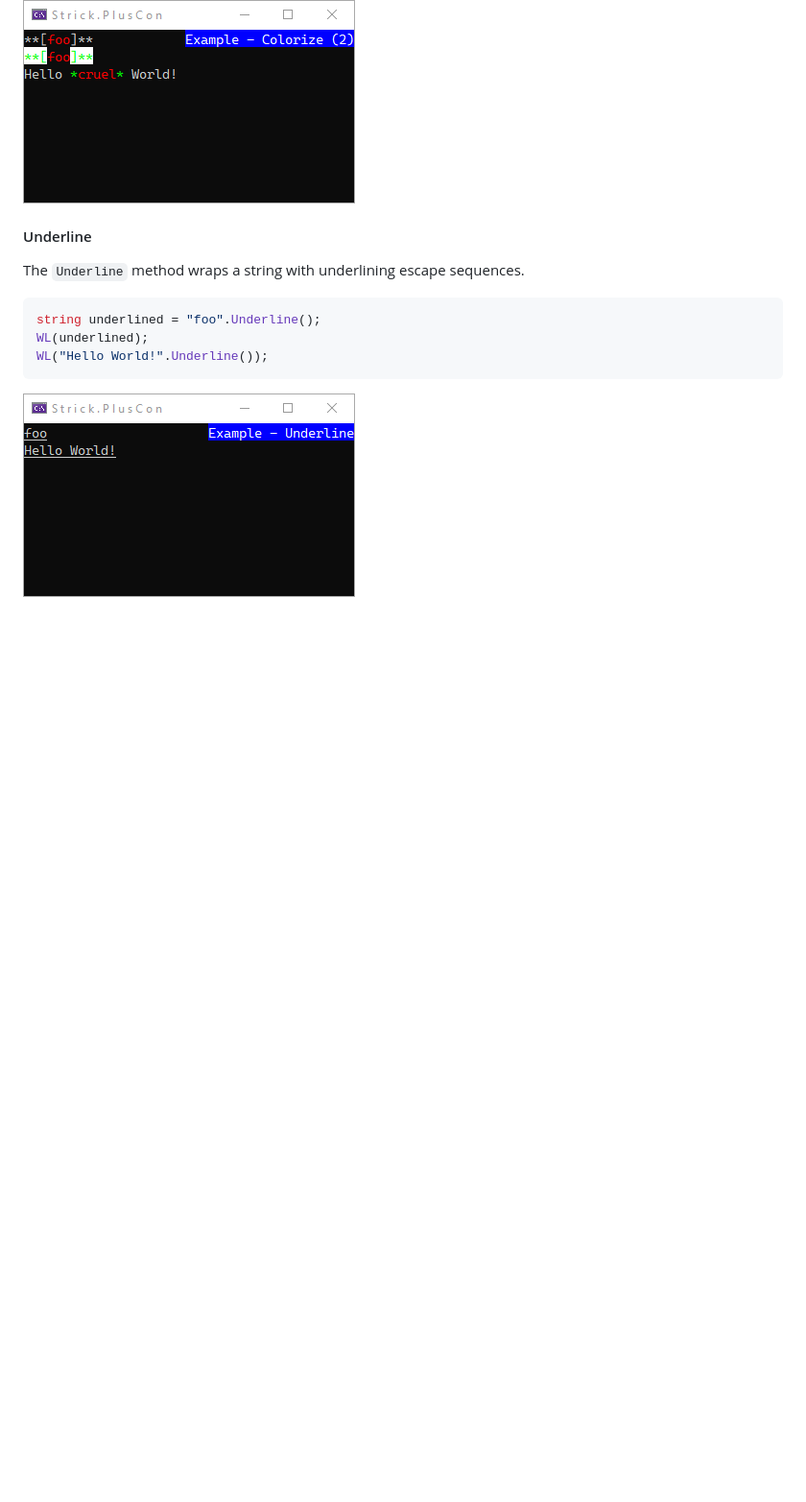
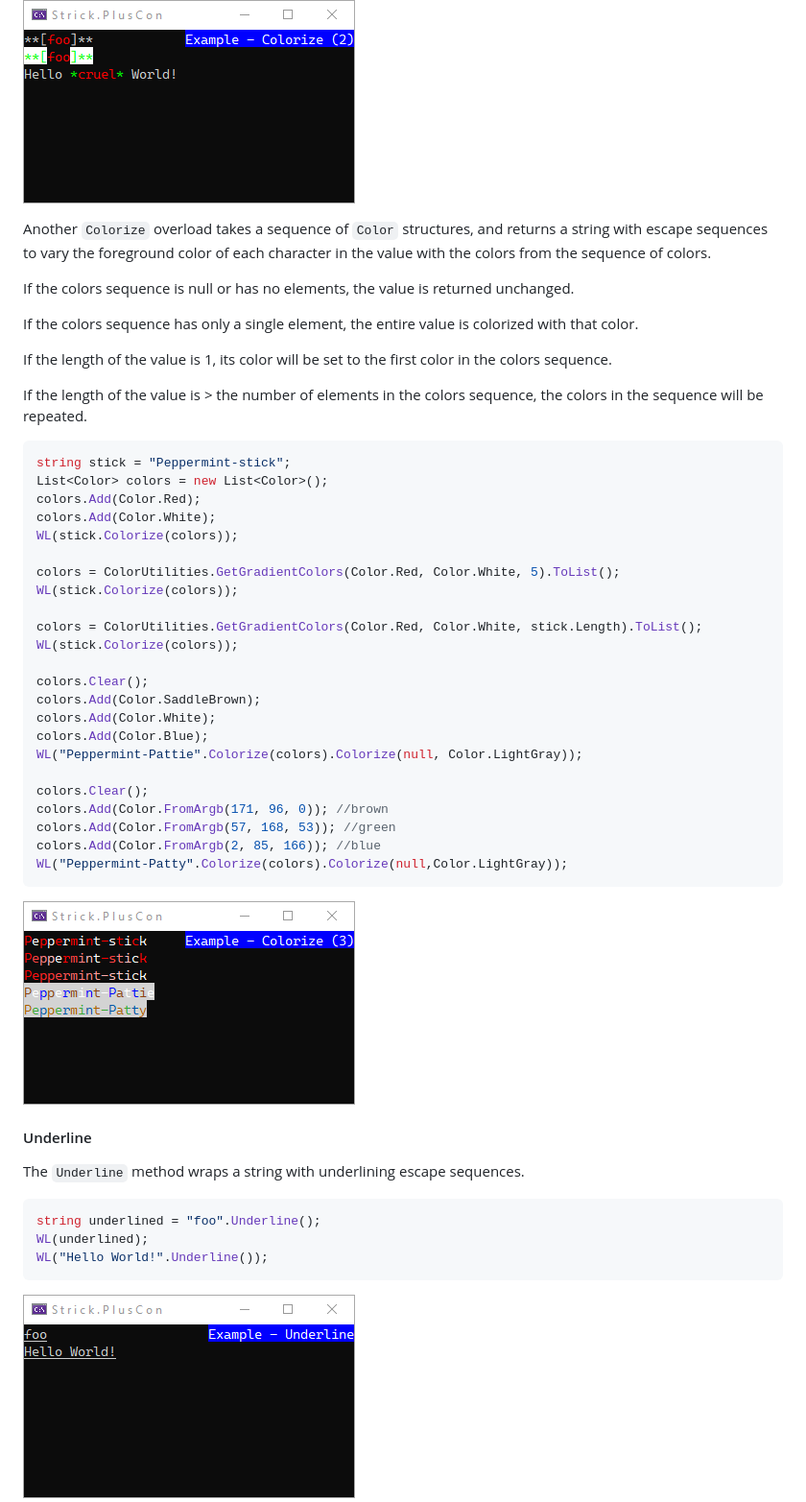
Before and after one commit to StrickTechnologies/Strick.PlusCon, a Markdown page: docs/otherFormatting.md, the part around the change. Shown: that part at 96% size. Rendered like a GitHub page; pictures changed too: SampleImages/ex_colorize_3.png (added); blank space fills up the shorter version.

Commit message:
Doc/exmple updates

````diff
--- a/docs/otherFormatting.md
+++ b/docs/otherFormatting.md
@@ -33,6 +33,48 @@ WL($"Hello {wrapped} World!");
 ```
 
 ![Example - Colorize 2](https://raw.githubusercontent.com/StrickTechnologies/Strick.PlusCon/master/SampleImages/ex_colorize_2.png)
+
+Another `Colorize` overload takes a sequence of `Color` structures, and
+returns a string with escape sequences to vary the foreground color of
+each character in the value with the colors from the sequence of colors.
+
+If the colors sequence is null or has no elements, the value is returned unchanged.
+
+If the colors sequence has only a single element, the entire value is colorized with that color.
+
+If the length of the value is 1, its color will be set to the first color in the colors sequence.
+
+If the length of the value is &gt; the number of elements in the colors sequence,
+the colors in the sequence will be repeated.
+
+```c#
+string stick = "Peppermint-stick";
+List<Color> colors = new List<Color>();
+colors.Add(Color.Red);
+colors.Add(Color.White);
+WL(stick.Colorize(colors));
+
+colors = ColorUtilities.GetGradientColors(Color.Red, Color.White, 5).ToList();
+WL(stick.Colorize(colors));
+
+colors = ColorUtilities.GetGradientColors(Color.Red, Color.White, stick.Length).ToList();
+WL(stick.Colorize(colors));
+
+colors.Clear();
+colors.Add(Color.SaddleBrown);
+colors.Add(Color.White);
+colors.Add(Color.Blue);
+WL("Peppermint-Pattie".Colorize(colors).Colorize(null, Color.LightGray));
+
+colors.Clear();
+colors.Add(Color.FromArgb(171, 96, 0)); //brown
+colors.Add(Color.FromArgb(57, 168, 53)); //green
+colors.Add(Color.FromArgb(2, 85, 166)); //blue
+WL("Peppermint-Patty".Colorize(colors).Colorize(null,Color.LightGray));
+```
+
+![Example - Colorize 3](https://raw.githubusercontent.com/StrickTechnologies/Strick.PlusCon/master/SampleImages/ex_colorize_3.png)
+
 
 #### Underline
 The `Underline` method wraps a string with underlining escape sequences.
````
